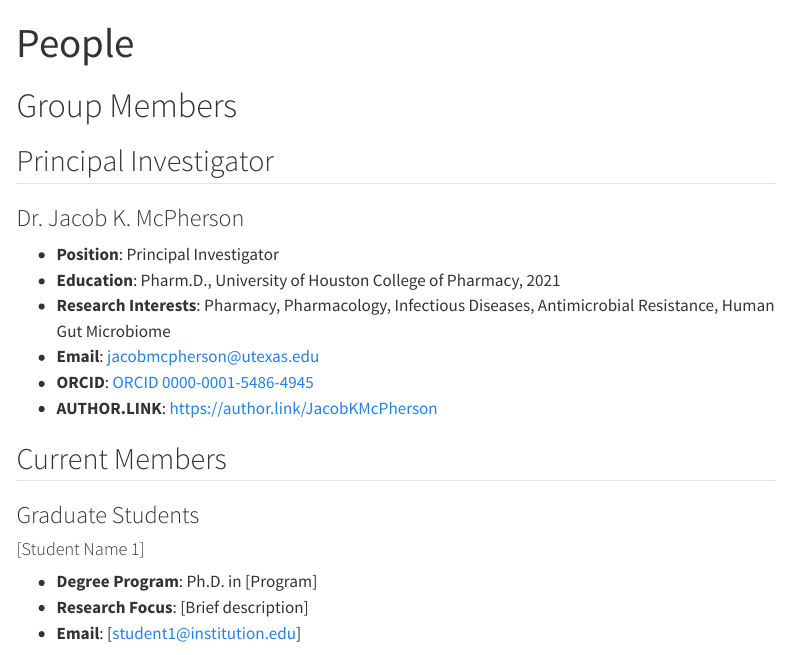
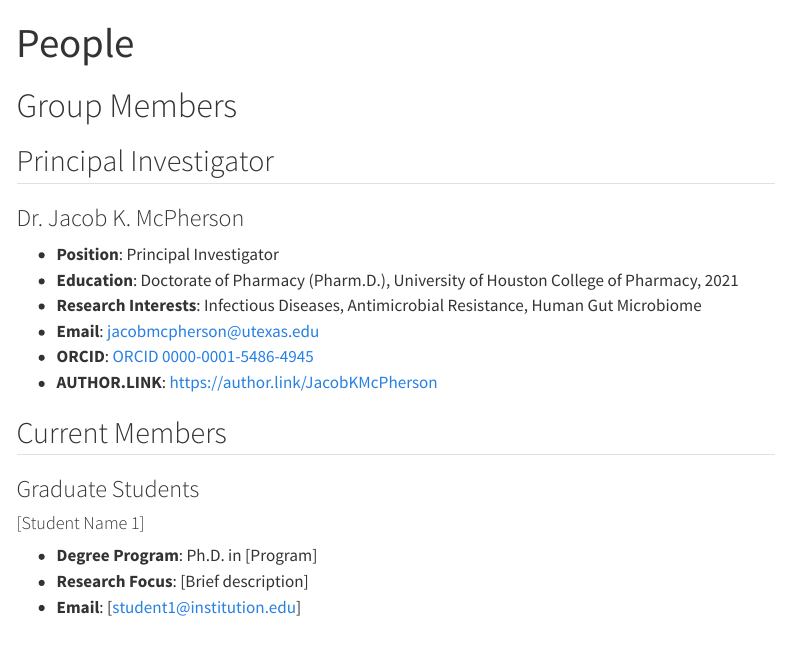
Before and after one commit to mcphersongroup/mcphersongroup.github.io, a Quarto document (people.qmd): the page in a window 1100 px wide, from its top. Rendered offline with R 4.5, knitr and Pandoc in place of Quarto, with nearby package versions; menus at the side of the page are left out.

Commit message:
Update education and research interests for Dr. McPherson
Signed-off-by: Jacob K. McPherson <70453018+JacobKMcPherson@users.noreply.github.com>

```diff
--- a/people.qmd
+++ b/people.qmd
@@ -8,8 +8,8 @@ title: "People"
 
 ### Dr. Jacob K. McPherson
 - **Position**: Principal Investigator
-- **Education**: Pharm.D., University of Houston College of Pharmacy, 2021
-- **Research Interests**: Pharmacy, Pharmacology, Infectious Diseases, Antimicrobial Resistance, Human Gut Microbiome
+- **Education**: Doctorate of Pharmacy (Pharm.D.), University of Houston College of Pharmacy, 2021
+- **Research Interests**: Infectious Diseases, Antimicrobial Resistance, Human Gut Microbiome
 - **Email**: [jacobmcpherson@utexas.edu](mailto:jacobmcpherson@utexas.edu)
 - **ORCID**: [ORCID 0000-0001-5486-4945](https://orcid.org/0000-0001-5486-4945)
 - **AUTHOR.LINK**: [https://author.link/JacobKMcPherson](https://author.link/JacobKMcPherson)
```
